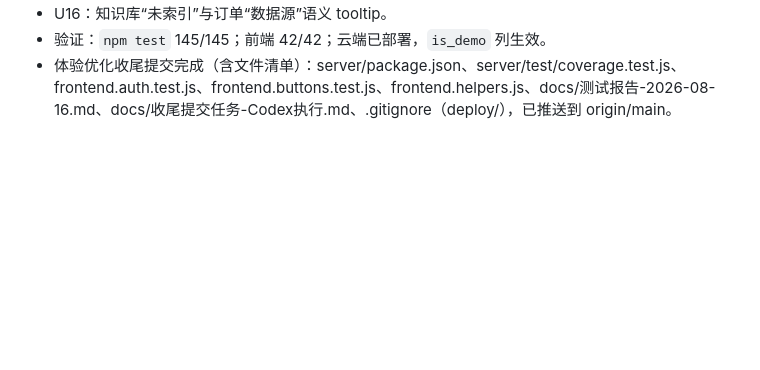
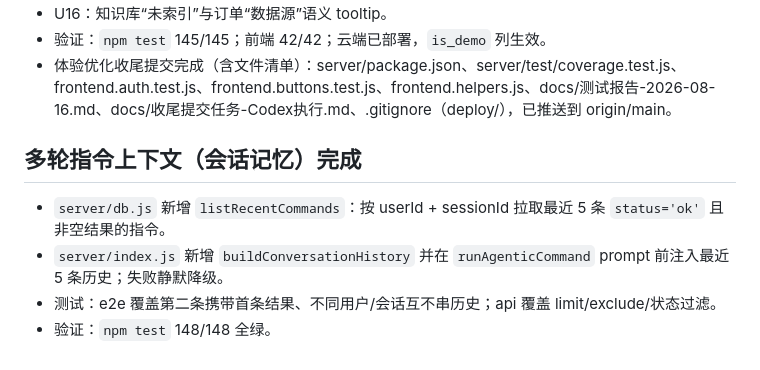
Before and after one commit to wx63/wx2, a Markdown page: memory/2026-08-16.md, the part around the change. Drawn GitHub-style; blank space fills up the shorter version.

Commit message:
docs: record multi-turn context completion

```diff
--- a/memory/2026-08-16.md
+++ b/memory/2026-08-16.md
@@ -110,3 +110,8 @@
 - U16：知识库“未索引”与订单“数据源”语义 tooltip。
 - 验证：`npm test` 145/145；前端 42/42；云端已部署，`is_demo` 列生效。
 - 体验优化收尾提交完成（含文件清单）：server/package.json、server/test/coverage.test.js、frontend.auth.test.js、frontend.buttons.test.js、frontend.helpers.js、docs/测试报告-2026-08-16.md、docs/收尾提交任务-Codex执行.md、.gitignore（deploy/），已推送到 origin/main。
+## 多轮指令上下文（会话记忆）完成
+- `server/db.js` 新增 `listRecentCommands`：按 userId + sessionId 拉取最近 5 条 `status='ok'` 且非空结果的指令。
+- `server/index.js` 新增 `buildConversationHistory` 并在 `runAgenticCommand` prompt 前注入最近 5 条历史；失败静默降级。
+- 测试：e2e 覆盖第二条携带首条结果、不同用户/会话互不串历史；api 覆盖 limit/exclude/状态过滤。
+- 验证：`npm test` 148/148 全绿。
```
